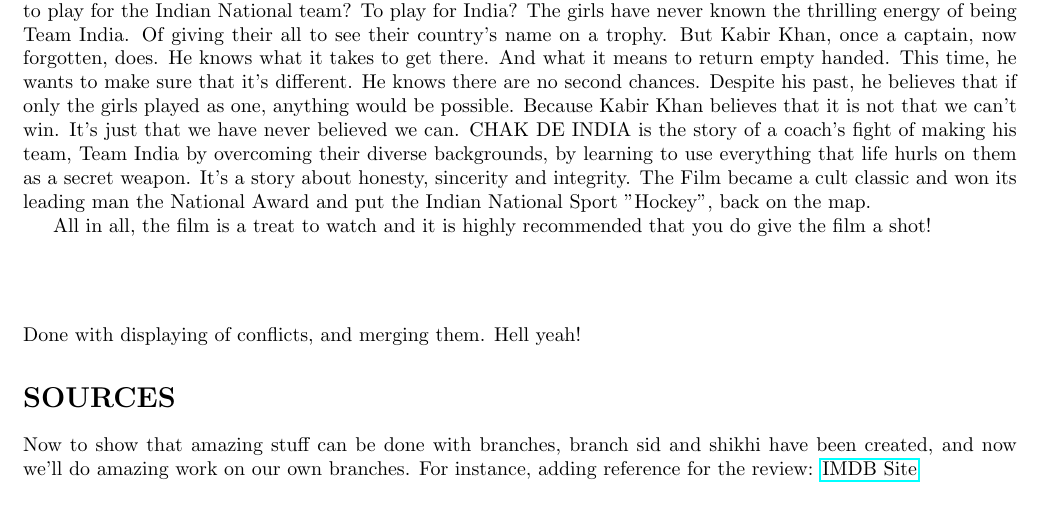
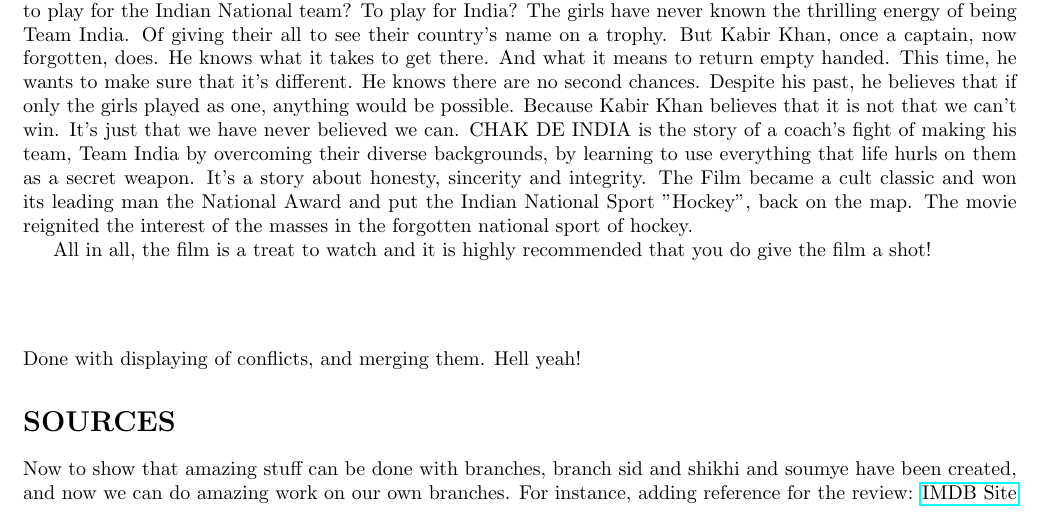
Before and after one commit to smittal6/cs251-git, a LaTeX document (chakdeindia.tex): part of page 2 of 2, cut so that both start at the same text. Compiled offline with pdfLaTeX.

Commit message:
edited chakde

```diff
--- a/chakdeindia.tex
+++ b/chakdeindia.tex
@@ -18,13 +18,13 @@
 \maketitle
 
 \section*{}
-Kabir Khan (Shahrukh Khan) knows what it's like to come back from the dead. The ex Indian Captain has now come back in the avatar of the Coach of the Indian Women's National Hockey team. A team that exists more on paper and less in reality. The team is a rag-tag bunch of girls with their own agenda. A bunch of girls who have forgotten what it is like to play for the love of the game. Of playing because you want glory for your country. Not because you want a pensioned job or a government flat. They have all forgotten the sharp thrill of just holding the hockey stick, keeping their eyes on the ball and playing for all they are worth. They have played every game but hockey to make sure they get selected every year in the Indian National team. But what does it really mean to play for the Indian National team? To play for India? The girls have never known the thrilling energy of being Team India. Of giving their all to see their country's name on a trophy. But Kabir Khan, once a captain, now forgotten, does. He knows what it takes to get there. And what it means to return empty handed. This time, he wants to make sure that it's different. He knows there are no second chances. Despite his past, he believes that if only the girls played as one, anything would be possible. Because Kabir Khan believes that it is not that we can't win. It's just that we have never believed we can. CHAK DE INDIA is the story of a coach's fight of making his team, Team India by overcoming their diverse backgrounds, by learning to use everything that life hurls on them as a secret weapon. It's a story about honesty, sincerity and integrity. The Film became a cult classic and won its leading man the National Award and put the Indian National Sport "Hockey", back on the map.
+Kabir Khan (Shahrukh Khan) knows what it's like to come back from the dead. The ex Indian Captain has now come back in the avatar of the Coach of the Indian Women's National Hockey team. A team that exists more on paper and less in reality. The team is a rag-tag bunch of girls with their own agenda. A bunch of girls who have forgotten what it is like to play for the love of the game. Of playing because you want glory for your country. Not because you want a pensioned job or a government flat. They have all forgotten the sharp thrill of just holding the hockey stick, keeping their eyes on the ball and playing for all they are worth. They have played every game but hockey to make sure they get selected every year in the Indian National team. But what does it really mean to play for the Indian National team? To play for India? The girls have never known the thrilling energy of being Team India. Of giving their all to see their country's name on a trophy. But Kabir Khan, once a captain, now forgotten, does. He knows what it takes to get there. And what it means to return empty handed. This time, he wants to make sure that it's different. He knows there are no second chances. Despite his past, he believes that if only the girls played as one, anything would be possible. Because Kabir Khan believes that it is not that we can't win. It's just that we have never believed we can. CHAK DE INDIA is the story of a coach's fight of making his team, Team India by overcoming their diverse backgrounds, by learning to use everything that life hurls on them as a secret weapon. It's a story about honesty, sincerity and integrity. The Film became a cult classic and won its leading man the National Award and put the Indian National Sport "Hockey", back on the map. The movie reignited the interest of the masses in the forgotten national sport of hockey.
 
 All in all, the film is a treat to watch and it is highly recommended that you do give the film a shot!
 \section*{}
 Done with displaying of conflicts, and merging them. Hell yeah!
 
 \section*{SOURCES}
-Now to show that amazing stuff can be done with branches, branch sid and shikhi have been created, and now we'll do amazing work on our own branches.
+Now to show that amazing stuff can be done with branches, branch sid and shikhi and soumye have been created, and now we can do amazing work on our own branches.
 For instance, adding reference for the review: \href{http://www.imdb.com/title/tt0871510/plotsummary}{IMDB Site}
 \end{document}
```
